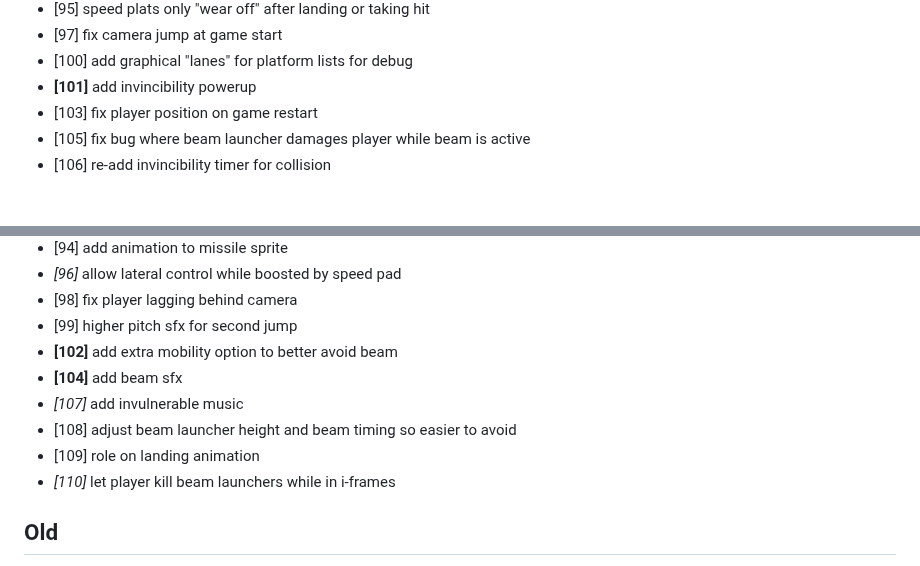
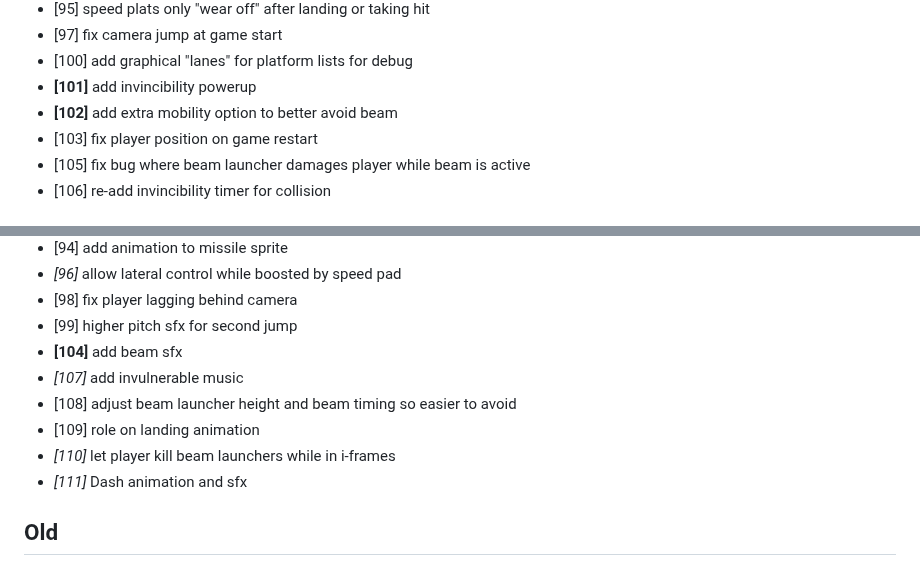
Before and after one commit to ManixI/ludumDare54, a Markdown page: issues.md, 2 parts joined by grey strips. Drawn GitHub-style.

Commit message:
updated issue tracker

```diff
--- a/issues.md
+++ b/issues.md
@@ -72,6 +72,7 @@
  - [97] fix camera jump at game start
  - [100] add graphical "lanes" for platform lists for debug
  - **[101]** add invincibility powerup
+ - **[102]** add extra mobility option to better avoid beam
  - [103] fix player position on game restart
  - [105] fix bug where beam launcher damages player while beam is active
  - [106] re-add invincibility timer for collision
@@ -103,12 +104,12 @@
  - *[96]* allow lateral control while boosted by speed pad
  - [98] fix player lagging behind camera
  - [99] higher pitch sfx for second jump
- - **[102]** add extra mobility option to better avoid beam
  - **[104]** add beam sfx
  - *[107]* add invulnerable music
  - [108] adjust beam launcher height and beam timing so easier to avoid
  - [109] role on landing animation
  - *[110]* let player kill beam launchers while in i-frames
+ - *[111]* Dash animation and sfx
 
 
  ## Old ##
```
